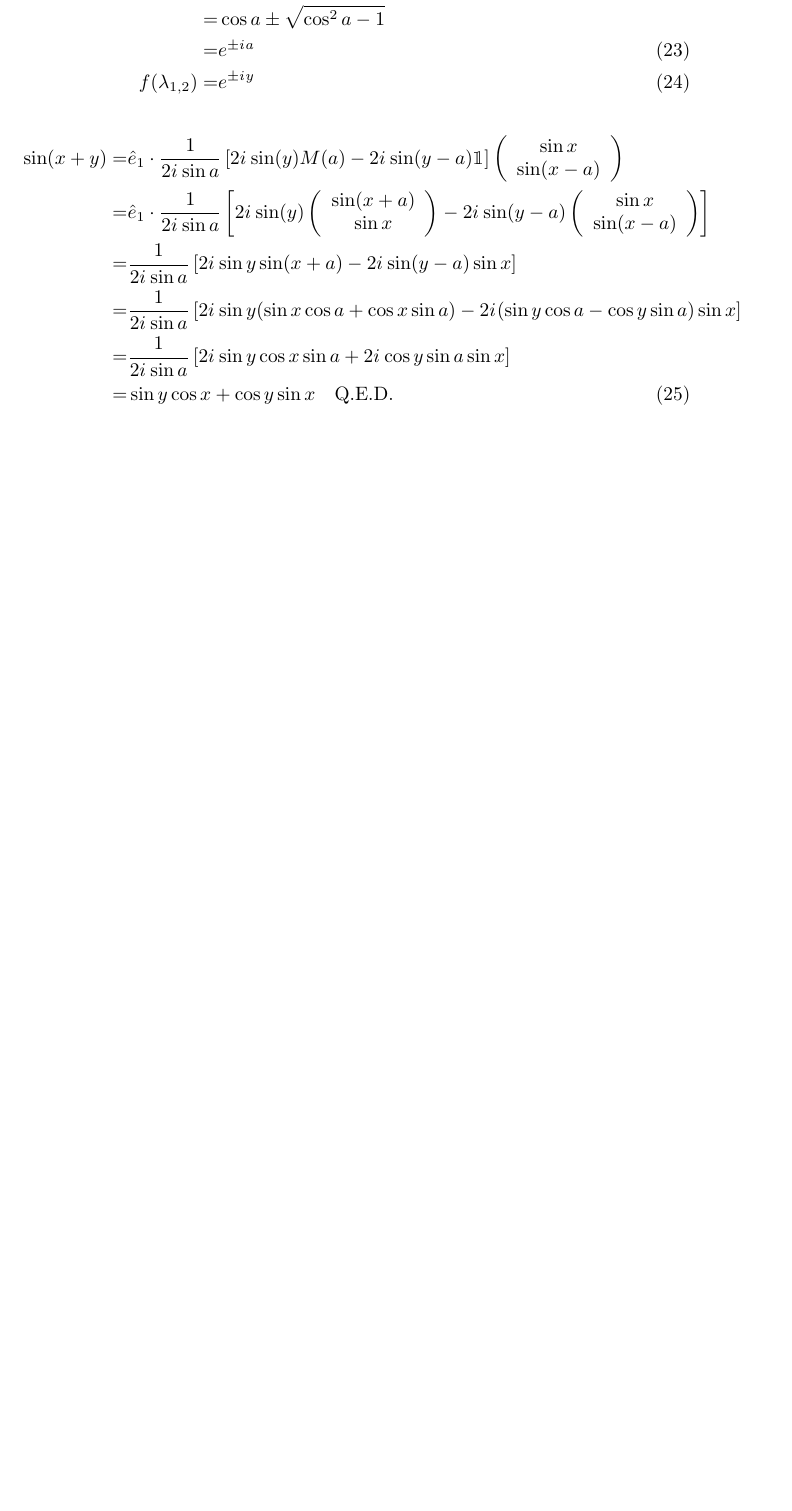
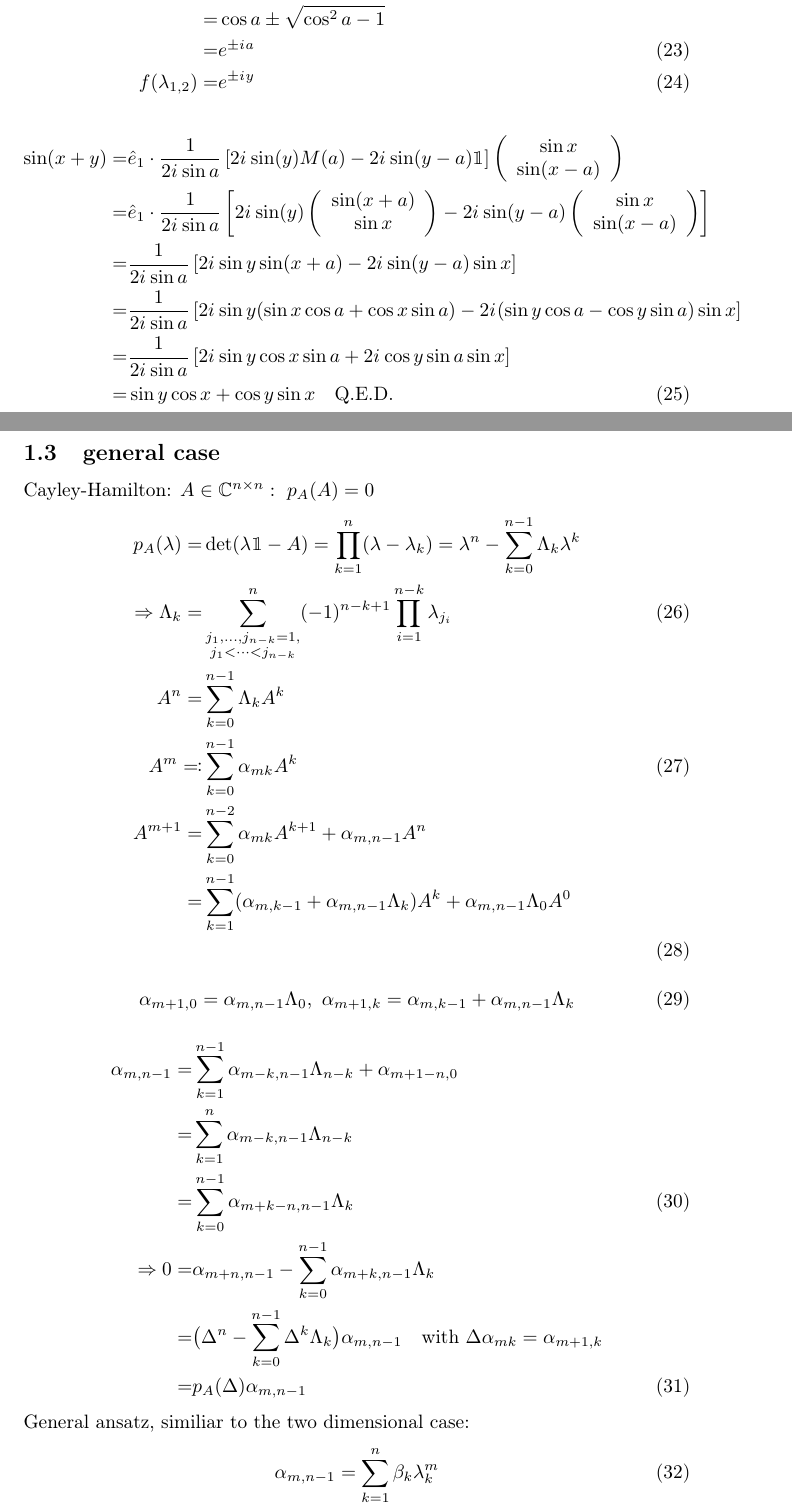
Before and after one commit to nextdorf/matrix-functions, a LaTeX document (tex/matrix-functions-docu.tex): part of page 3 of 4 before the commit and two parts of pages 3 and 4 of 6 after it, the two joined at a grey line, cut so that both start at the same text, the shorter picture padded with empty space. Compiled offline with pdfLaTeX.

Commit message:
General case for the mathematical background

```diff
--- a/tex/matrix-functions-docu.tex
+++ b/tex/matrix-functions-docu.tex
@@ -137,3 +137,29 @@ f(\lambda_{1,2}) =& e^{\pm \i y}
 =& \frac 1{2\i \sin a} \left[2\i \sin y \cos x \sin a + 2\i \cos y \sin a \sin x \right] \nonumber\\
 =& \sin y \cos x + \cos y \sin x\ \ \ \text{Q.E.D.}
 \end{align}
+
+\subsection{general case}
+Cayley-Hamilton: $A \in \mathbb C^{n\times n}:\ p_A(A) = 0$
+\begin{align}
+p_A(\lambda) =& \det(\lambda\mathbbm 1 - A) = \prod_{k=1}^n(\lambda - \lambda_k) = \lambda^n - \sum_{k=0}^{n-1} \Lambda_k \lambda^k\nonumber\\
+\Rightarrow \Lambda_k =& \sum_{\substack{j_1,\dots,j_{n-k} = 1,\\ j_1<\dots<j_{n-k}}}^n (-1)^{n-k+1} \prod_{i=1}^{n-k} \lambda_{j_i} \\
+A^n =& \sum_{k=0}^{n-1} \Lambda_k A^k\nonumber\\
+A^m \eqqcolon& \sum_{k=0}^{n-1} \alpha_{mk} A^k\\
+A^{m+1} =& \sum_{k=0}^{n-2} \alpha_{mk} A^{k+1} + \alpha_{m,n-1} A^n \nonumber\\
+=& \sum_{k=1}^{n-1} (\alpha_{m,k-1} + \alpha_{m,n-1}\Lambda_k) A^k + \alpha_{m,n-1}\Lambda_0 A^0 \nonumber\\
+\end{align}
+\begin{align}
+\alpha_{m+1,0} = \alpha_{m,n-1} \Lambda_0,\ \alpha_{m+1,k} = \alpha_{m,k-1} + \alpha_{m,n-1}\Lambda_k \label{recurrent ndim}
+\end{align}
+\begin{align}
+\alpha_{m,n-1} =& \sum_{k=1}^{n-1} \alpha_{m-k,n-1}\Lambda_{n-k} + \alpha_{m+1-n,0} \nonumber\\
+=& \sum_{k=1}^n \alpha_{m-k,n-1}\Lambda_{n-k} \nonumber\\
+=& \sum_{k=0}^{n-1} \alpha_{m+k-n,n-1}\Lambda_k\\
+\Rightarrow 0=& \alpha_{m+n,n-1} - \sum_{k=0}^{n-1} \alpha_{m+k,n-1}\Lambda_k \nonumber\\
+=& \big( \Delta^n - \sum_{k=0}^{n-1} \Delta^k \Lambda_k \big) \alpha_{m, n-1} \ \ \ \text{with}\ \Delta \alpha_{mk} = \alpha_{m+1,k}\nonumber\\
+=& p_A(\Delta) \alpha_{m, n-1}
+\end{align}
+General ansatz, similiar to the two dimensional case:
+\begin{align}
+\alpha_{m,n-1} = \sum_{k=1}^n \beta_k \lambda_k^m
+\end{align}
```
Also changed, not shown: tex/matrix-functions-docu.tex (22 more changed lines).
